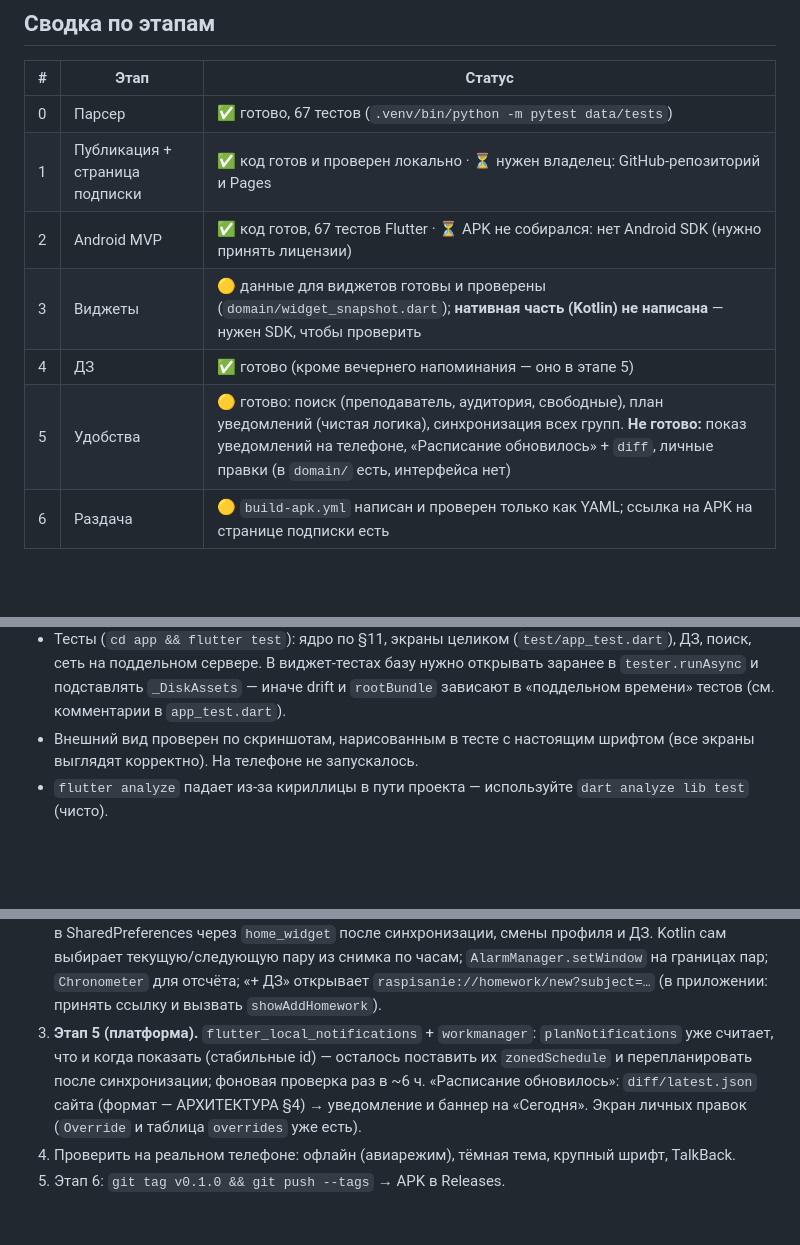
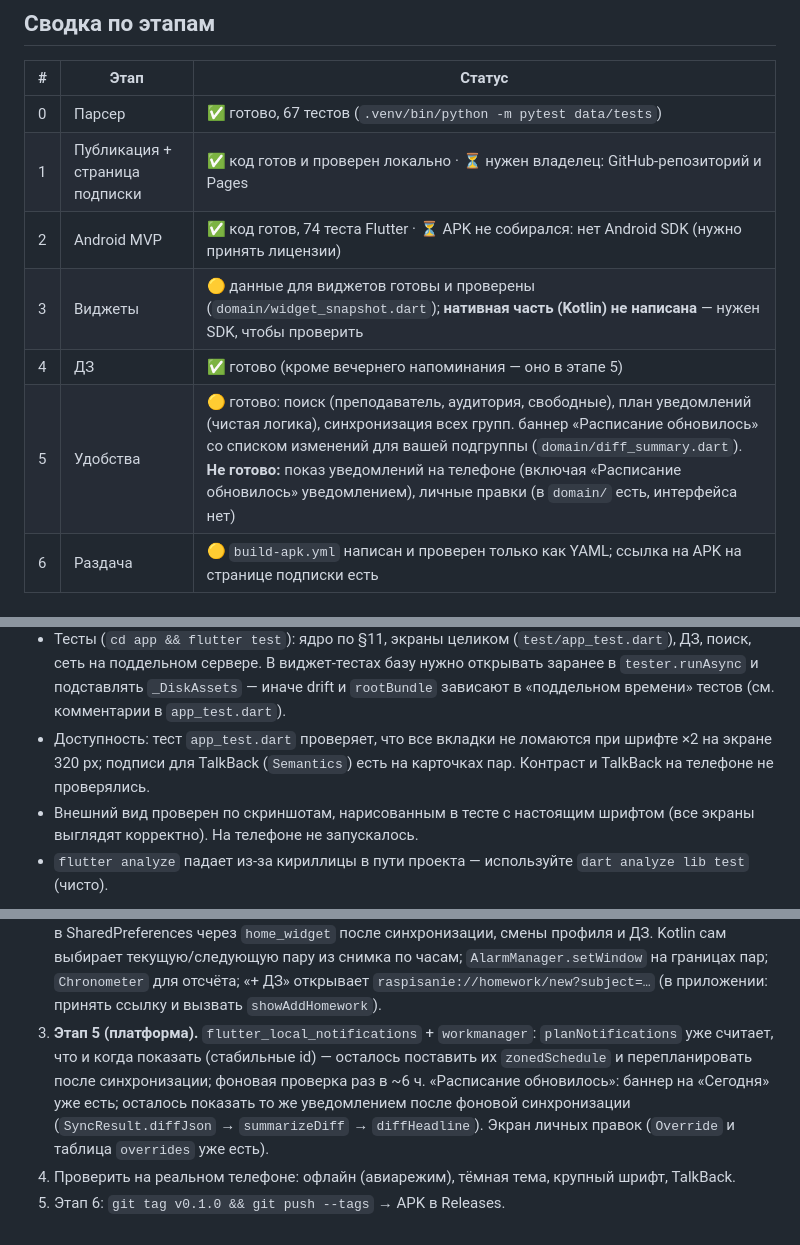
Before and after one commit to Magan-Z/raspisanie, a Markdown page: ХОД_РАБОТ.md, 3 parts joined by grey strips. Drawn GitHub-style; blank space fills up the shorter version.

Commit message:
ХОД_РАБОТ: актуальный статус
Co-Authored-By: Claude Sonnet 5.5 <noreply@anthropic.com>

```diff
--- a/ХОД_РАБОТ.md
+++ b/ХОД_РАБОТ.md
@@ -8,10 +8,10 @@
 |---|---|---|
 | 0 | Парсер | ✅ готово, 67 тестов (`.venv/bin/python -m pytest data/tests`) |
 | 1 | Публикация + страница подписки | ✅ код готов и проверен локально · ⏳ нужен владелец: GitHub-репозиторий и Pages |
-| 2 | Android MVP | ✅ код готов, 67 тестов Flutter · ⏳ APK не собирался: нет Android SDK (нужно принять лицензии) |
+| 2 | Android MVP | ✅ код готов, 74 теста Flutter · ⏳ APK не собирался: нет Android SDK (нужно принять лицензии) |
 | 3 | Виджеты | 🟡 данные для виджетов готовы и проверены (`domain/widget_snapshot.dart`); **нативная часть (Kotlin) не написана** — нужен SDK, чтобы проверить |
 | 4 | ДЗ | ✅ готово (кроме вечернего напоминания — оно в этапе 5) |
-| 5 | Удобства | 🟡 готово: поиск (преподаватель, аудитория, свободные), план уведомлений (чистая логика), синхронизация всех групп. **Не готово:** показ уведомлений на телефоне, «Расписание обновилось» + `diff`, личные правки (в `domain/` есть, интерфейса нет) |
+| 5 | Удобства | 🟡 готово: поиск (преподаватель, аудитория, свободные), план уведомлений (чистая логика), синхронизация всех групп. баннер «Расписание обновилось» со списком изменений для вашей подгруппы (`domain/diff_summary.dart`). **Не готово:** показ уведомлений на телефоне (включая «Расписание обновилось» уведомлением), личные правки (в `domain/` есть, интерфейса нет) |
 | 6 | Раздача | 🟡 `build-apk.yml` написан и проверен только как YAML; ссылка на APK на странице подписки есть |
 
 ## Что нужно от владельца (я не мог решить сам)
@@ -51,6 +51,8 @@
 - Тесты (`cd app && flutter test`): ядро по §11, экраны целиком (`test/app_test.dart`), ДЗ, поиск, сеть на поддельном сервере.
   В виджет-тестах базу нужно открывать заранее в `tester.runAsync` и подставлять `_DiskAssets` — иначе drift и `rootBundle` зависают
   в «поддельном времени» тестов (см. комментарии в `app_test.dart`).
+- Доступность: тест `app_test.dart` проверяет, что все вкладки не ломаются при шрифте ×2 на экране 320 px; подписи для TalkBack (`Semantics`) есть на карточках пар.
+  Контраст и TalkBack на телефоне не проверялись.
 - Внешний вид проверен по скриншотам, нарисованным в тесте с настоящим шрифтом (все экраны выглядят корректно). На телефоне не запускалось.
 - `flutter analyze` падает из-за кириллицы в пути проекта — используйте `dart analyze lib test` (чисто).
 
@@ -63,7 +65,8 @@
    «+ ДЗ» открывает `raspisanie://homework/new?subject=…` (в приложении: принять ссылку и вызвать `showAddHomework`).
 3. **Этап 5 (платформа).** `flutter_local_notifications` + `workmanager`: `planNotifications` уже считает, что и когда показать
    (стабильные id) — осталось поставить их `zonedSchedule` и перепланировать после синхронизации; фоновая проверка раз в ~6 ч.
-   «Расписание обновилось»: `diff/latest.json` сайта (формат — АРХИТЕКТУРА §4) → уведомление и баннер на «Сегодня».
+   «Расписание обновилось»: баннер на «Сегодня» уже есть; осталось показать то же уведомлением после фоновой синхронизации
+   (`SyncResult.diffJson` → `summarizeDiff` → `diffHeadline`).
    Экран личных правок (`Override` и таблица `overrides` уже есть).
 4. Проверить на реальном телефоне: офлайн (авиарежим), тёмная тема, крупный шрифт, TalkBack.
 5. Этап 6: `git tag v0.1.0 && git push --tags` → APK в Releases.
```
